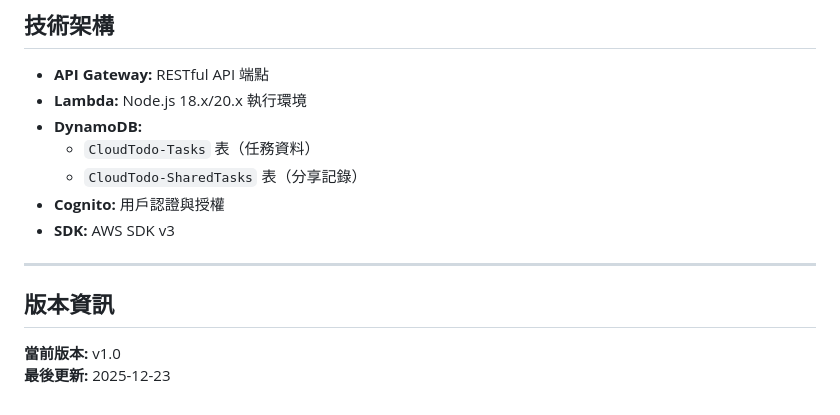
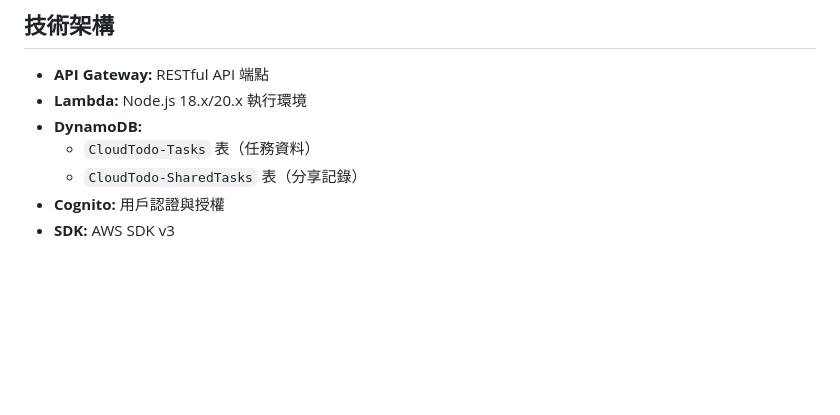
Before and after one commit to Carry5204/CloudTodo, a Markdown page: API說明.md, the part around the change. Rendered like a GitHub page; blank space fills up the shorter version.

Commit message:
Update API documentation and structure

```diff
--- a/API說明.md
+++ b/API說明.md
@@ -628,10 +628,3 @@ async function removeShare(taskId, sharedUserId) {
   - `CloudTodo-SharedTasks` 表（分享記錄）
 - **Cognito:** 用戶認證與授權
 - **SDK:** AWS SDK v3
-
----
-
-## 版本資訊
-
-**當前版本:** v1.0
-**最後更新:** 2025-12-23
```
